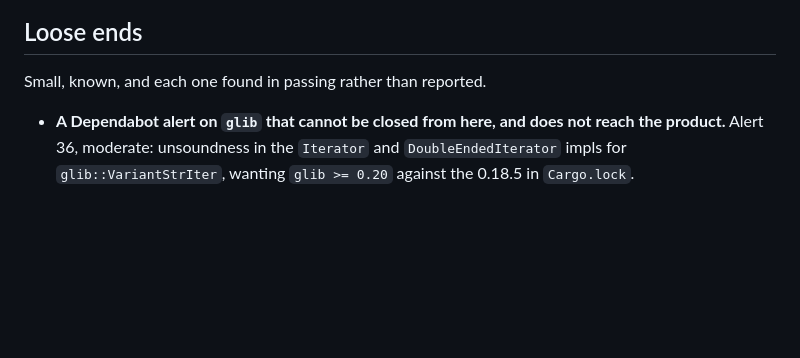
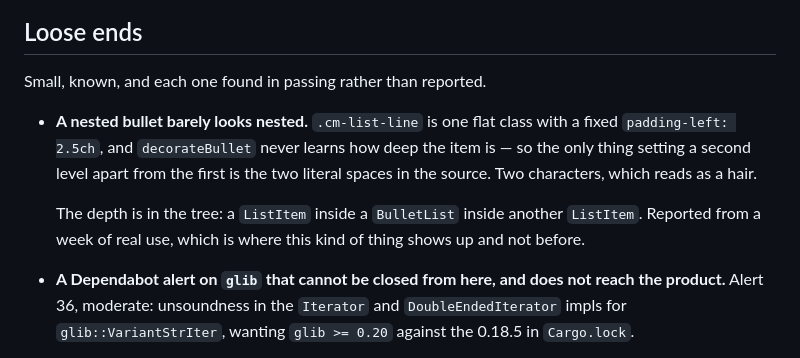
Before and after one commit to mark-mcdermott/tova, a Markdown page: docs/ROADMAP.md, the part around the change. GitHub-like rendering; blank space fills up the shorter version.

Commit message:
docs(roadmap): a nested bullet barely looks nested
Found by using it. The list decoration is one class with one indent and never
asks how deep the item is, so a second level is only the two spaces the source
carries — which at a monospace cell apiece is almost nothing.

```diff
--- a/docs/ROADMAP.md
+++ b/docs/ROADMAP.md
@@ -27,6 +27,15 @@ paths and only one of them has been through.
 ## Loose ends
 
 Small, known, and each one found in passing rather than reported.
+
+- **A nested bullet barely looks nested.** `.cm-list-line` is one flat class
+  with a fixed `padding-left: 2.5ch`, and `decorateBullet` never learns how deep
+  the item is — so the only thing setting a second level apart from the first is
+  the two literal spaces in the source. Two characters, which reads as a hair.
+
+  The depth is in the tree: a `ListItem` inside a `BulletList` inside another
+  `ListItem`. Reported from a week of real use, which is where this kind of
+  thing shows up and not before.
 
 - **A Dependabot alert on `glib` that cannot be closed from here, and does not
   reach the product.** Alert 36, moderate: unsoundness in the `Iterator` and
```
